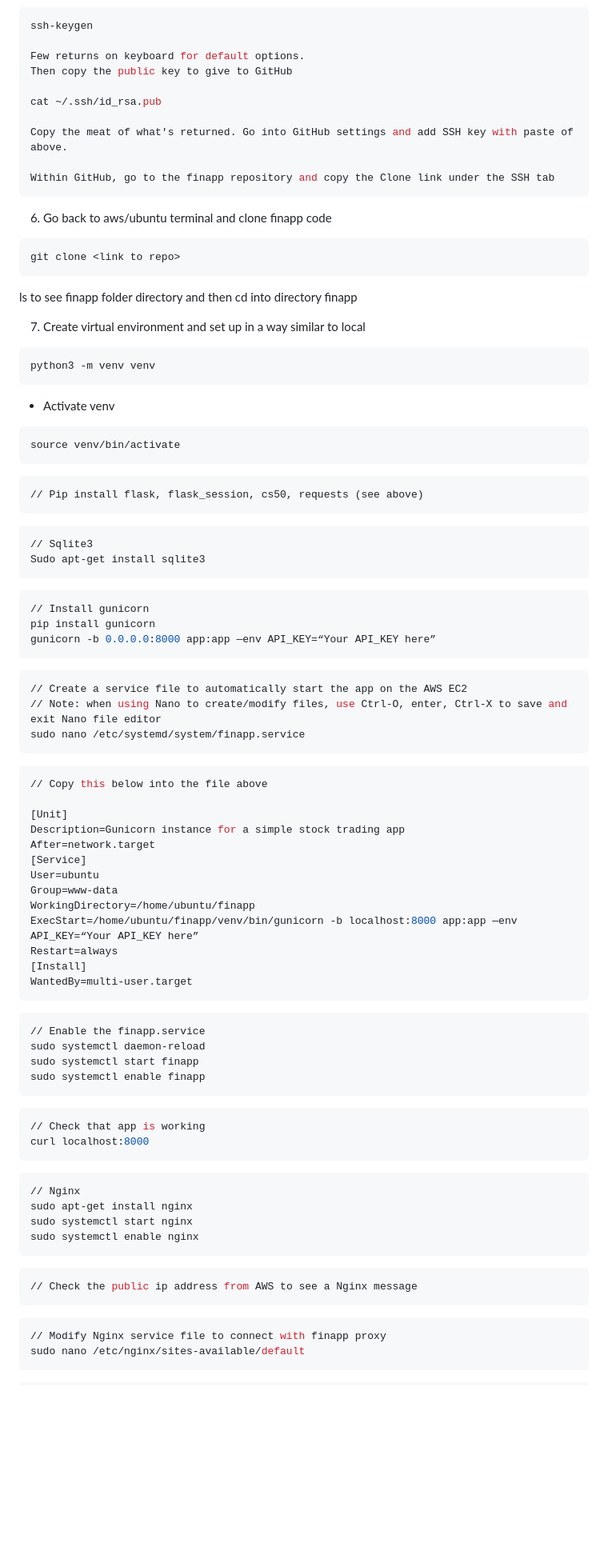
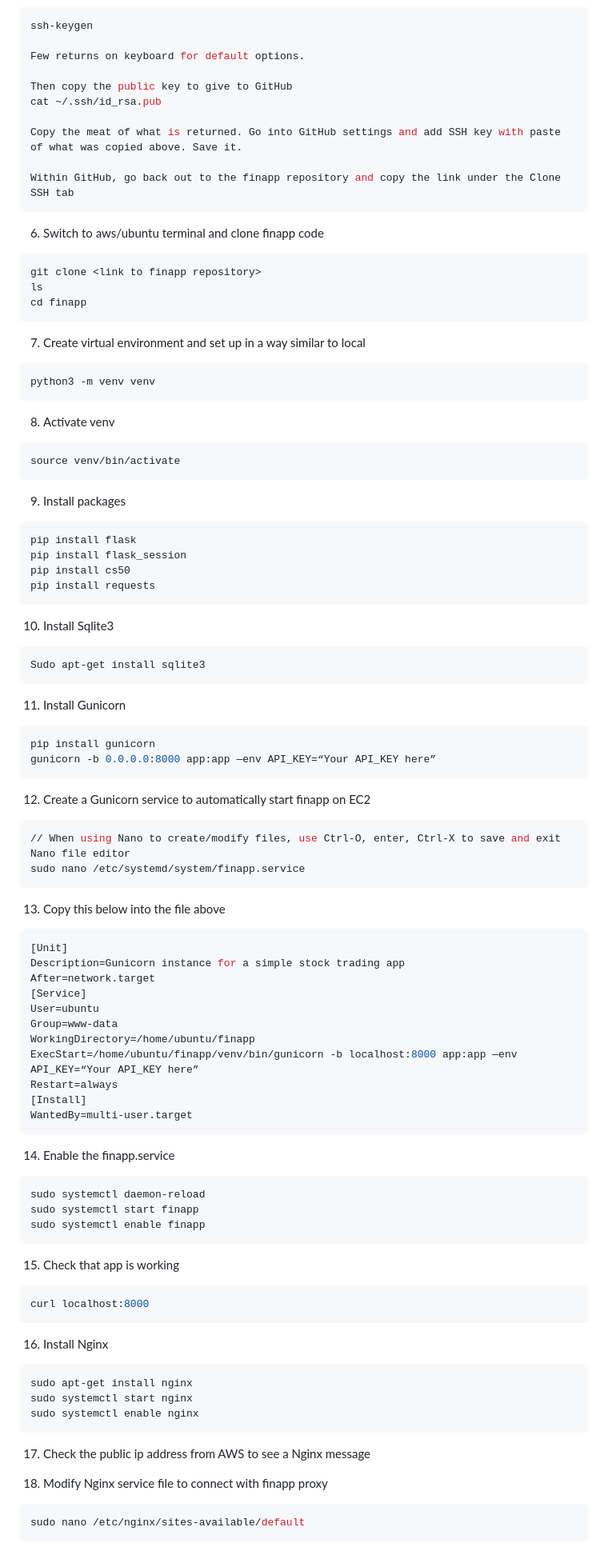
Before and after one commit to matthewsmithwarren/finapp, a Markdown page: README.md, the part around one of its changes. Shown at 80% size. GitHub-like rendering; blank space fills up the shorter version.

Commit message:
Minor formatting edit to README

````diff
--- a/README.md
+++ b/README.md
@@ -198,55 +198,59 @@ Start with a Ubuntu OS somewhere. Then you'll need the following software.
   ssh-keygen
 
   Few returns on keyboard for default options.
+
   Then copy the public key to give to GitHub
-
   cat ~/.ssh/id_rsa.pub
 
-  Copy the meat of what's returned. Go into GitHub settings and add SSH key with paste of above.
+  Copy the meat of what is returned. Go into GitHub settings and add SSH key with paste of what was copied above. Save it.
 
-  Within GitHub, go to the finapp repository and copy the Clone link under the SSH tab
+  Within GitHub, go back out to the finapp repository and copy the link under the Clone SSH tab
   ```
 
-6. Go back to aws/ubuntu terminal and clone finapp code
+6. Switch to aws/ubuntu terminal and clone finapp code
   ```sh
-  git clone <link to repo>
+  git clone <link to finapp repository>
+  ls
+  cd finapp
   ```
-  ls to see finapp folder directory and then cd into directory finapp
 
 7. Create virtual environment and set up in a way similar to local
   ```sh
   python3 -m venv venv
   ```
 
-  * Activate venv
+8. Activate venv
   ```sh
   source venv/bin/activate
   ```
 
+9. Install packages
   ```sh
-  // Pip install flask, flask_session, cs50, requests (see above)
+  pip install flask
+  pip install flask_session
+  pip install cs50
+  pip install requests
   ```
 
+10. Install Sqlite3
   ```sh
-  // Sqlite3
   Sudo apt-get install sqlite3
   ```
 
+11. Install Gunicorn
   ```sh
-  // Install gunicorn
   pip install gunicorn
   gunicorn -b 0.0.0.0:8000 app:app —env API_KEY=“Your API_KEY here”
   ```
 
+12. Create a Gunicorn service to automatically start finapp on EC2
   ```sh
-  // Create a service file to automatically start the app on the AWS EC2
-  // Note: when using Nano to create/modify files, use Ctrl-O, enter, Ctrl-X to save and exit Nano file editor
+  // When using Nano to create/modify files, use Ctrl-O, enter, Ctrl-X to save and exit Nano file editor
   sudo nano /etc/systemd/system/finapp.service
   ```
 
+13. Copy this below into the file above
   ```sh
-  // Copy this below into the file above
-
   [Unit]
   Description=Gunicorn instance for a simple stock trading app
   After=network.target
@@ -260,31 +264,29 @@ Start with a Ubuntu OS somewhere. Then you'll need the following software.
   WantedBy=multi-user.target
   ```
 
+14. Enable the finapp.service
   ```sh
-  // Enable the finapp.service
   sudo systemctl daemon-reload
   sudo systemctl start finapp
   sudo systemctl enable finapp
   ```
 
+15. Check that app is working
   ```sh
-  // Check that app is working
   curl localhost:8000
   ```
 
+16. Install Nginx
   ```sh
-  // Nginx
   sudo apt-get install nginx
   sudo systemctl start nginx
   sudo systemctl enable nginx
   ```
 
+17. Check the public ip address from AWS to see a Nginx message
+
+18. Modify Nginx service file to connect with finapp proxy
   ```sh
-  // Check the public ip address from AWS to see a Nginx message
-  ```
-
-  ```sh
-  // Modify Nginx service file to connect with finapp proxy
   sudo nano /etc/nginx/sites-available/default
   ```
 
````
Also changed, not shown: other parts of README.md (+3 -9 lines).
